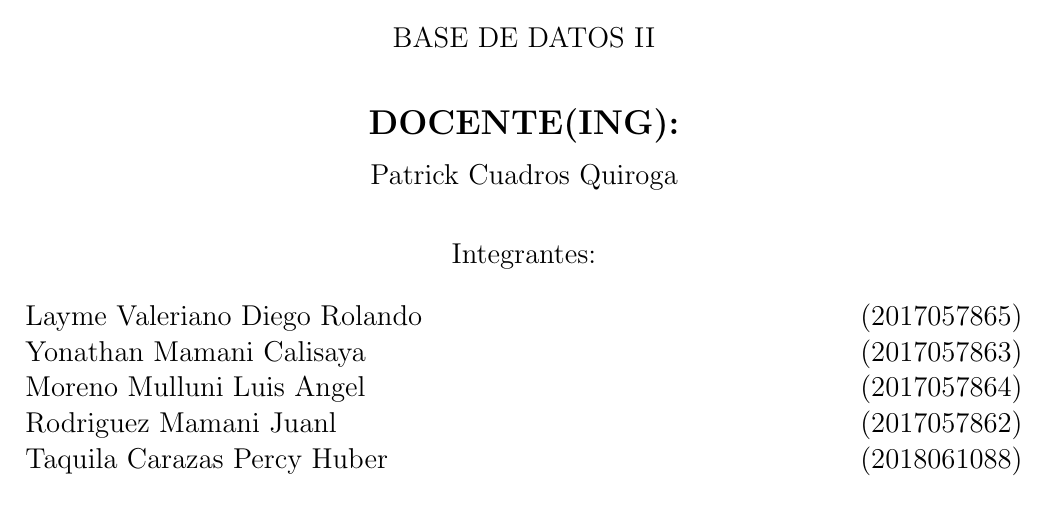
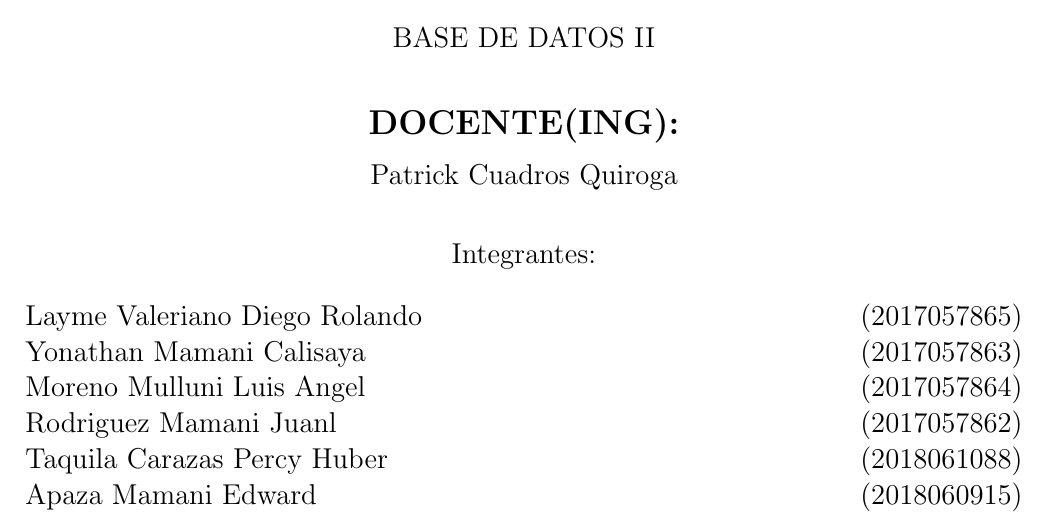
Before and after one commit to LaNsDiego/Informe01BD2, a LaTeX document (InformeLaboratorio01.tex): part of page 1 of 31, cut so that both start at the same text. Compiled offline with pdfLaTeX.

Commit message:
subiendo

```diff
--- a/InformeLaboratorio01.tex
+++ b/InformeLaboratorio01.tex
@@ -81,6 +81,8 @@ Yonathan Mamani Calisaya 		\hfill	(2017057863) \\
 Moreno Mulluni Luis Angel      	\hfill	(2017057864) \\
 Rodriguez Mamani Juanl      	\hfill	(2017057862) \\
 Taquila Carazas Percy Huber	\hfill	(2018061088) \\
+Apaza Mamani Edward	\hfill	(2018060915) \\
+
 \end{flushleft}
 \end{large}
 \end{center}
```
